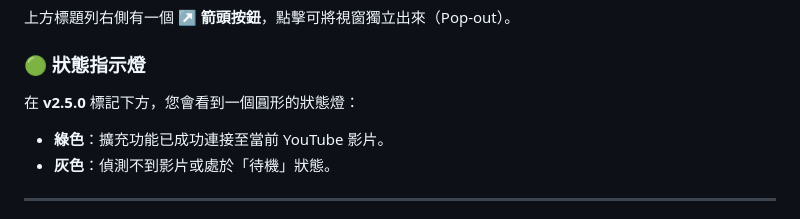
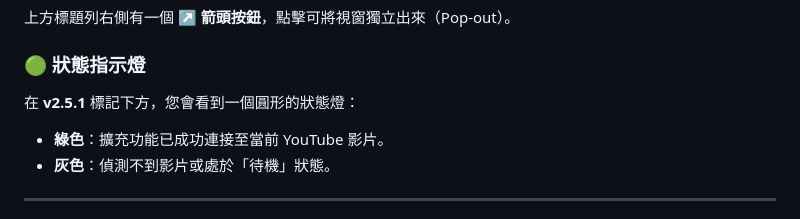
Before and after one commit to victor-hsu0618/youtube-sidebar-control, a Markdown page: docs/USER_MANUAL.zh-TW.md, the part around the change. Drawn GitHub-style.

```diff
--- a/docs/USER_MANUAL.zh-TW.md
+++ b/docs/USER_MANUAL.zh-TW.md
@@ -37,7 +37,7 @@
 上方標題列右側有一個 **↗️ 箭頭按鈕**，點擊可將視窗獨立出來（Pop-out）。
 
 ### 🟢 狀態指示燈
-在 **v2.5.0** 標記下方，您會看到一個圓形的狀態燈：
+在 **v2.5.1** 標記下方，您會看到一個圓形的狀態燈：
 - **綠色**：擴充功能已成功連接至當前 YouTube 影片。
 - **灰色**：偵測不到影片或處於「待機」狀態。
 
```
Also changed, not shown: docs/USER_MANUAL.md (+1 -1 lines).
